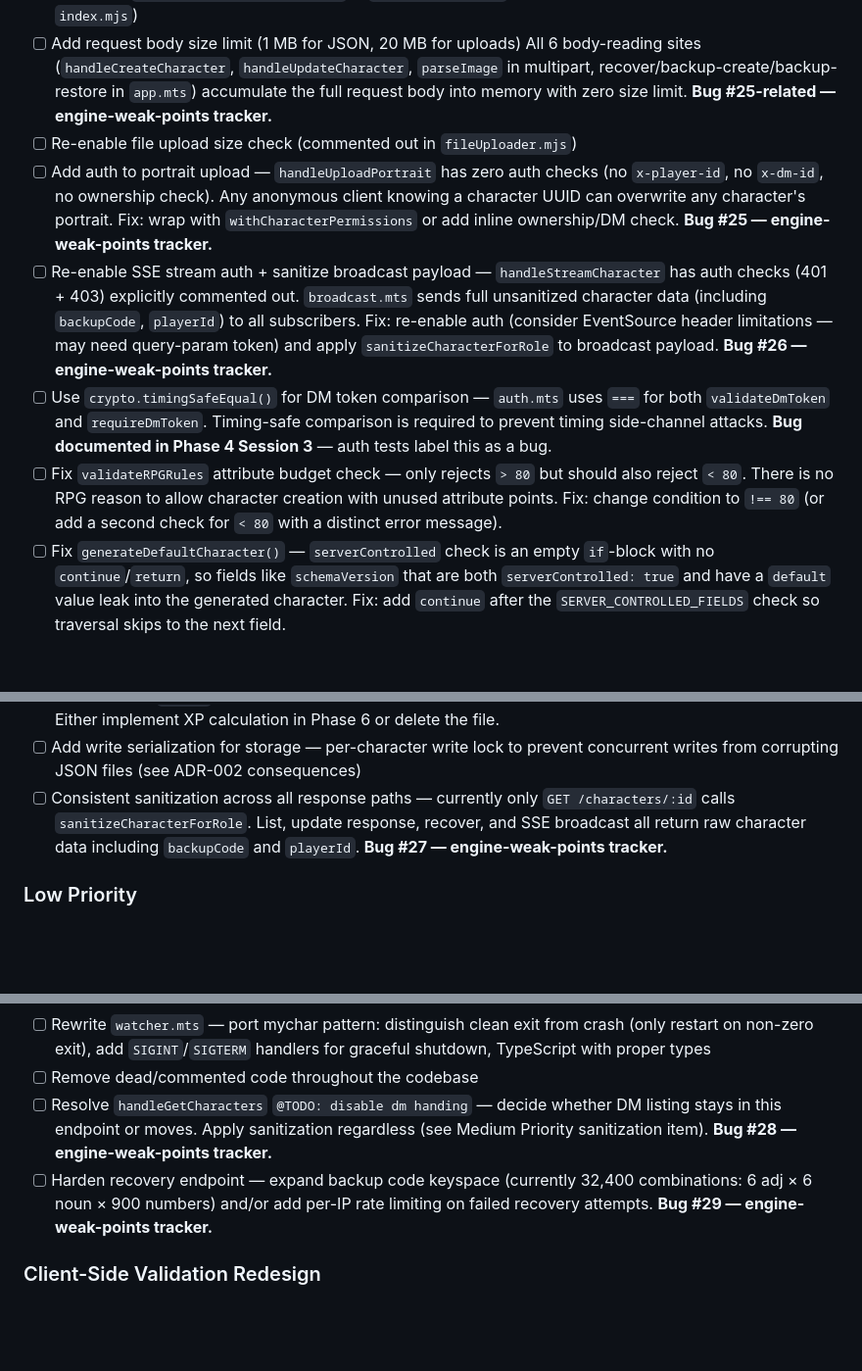
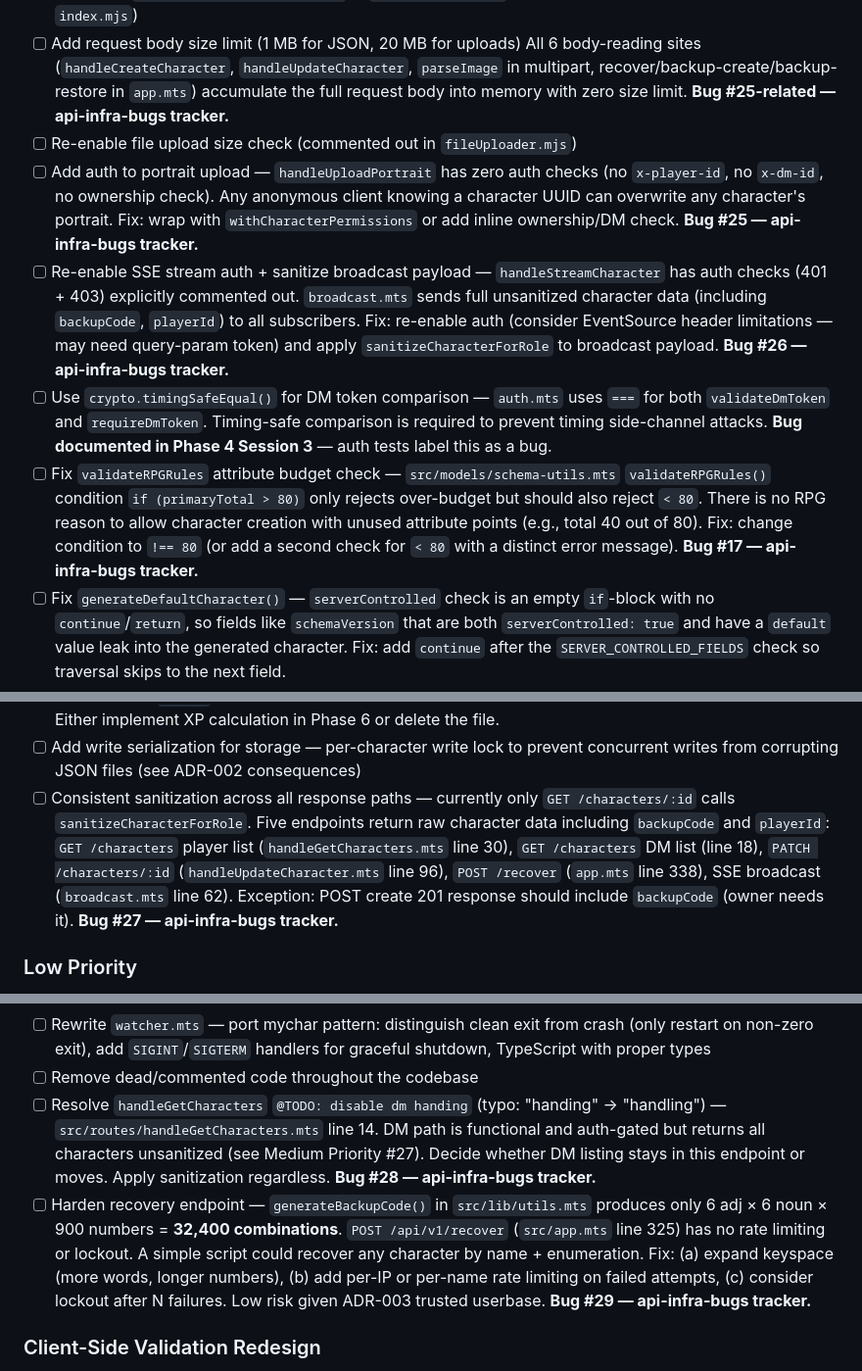
Before and after one commit to skiotha/character-builder, a Markdown page: docs/roadmap.md, 3 parts joined by grey strips. Shown at 98% size. GitHub-like rendering; blank space fills up the shorter version.

Commit message:
docs: update roadmap with api issues to solve

```diff
--- a/docs/roadmap.md
+++ b/docs/roadmap.md
@@ -325,28 +325,31 @@ storage, HTTP API, SSE, and RPG engine (ongoing with Phase 6).
       All 6 body-reading sites (`handleCreateCharacter`, `handleUpdateCharacter`,
       `parseImage` in multipart, recover/backup-create/backup-restore in `app.mts`)
       accumulate the full request body into memory with zero size limit.
-      **Bug #25-related — engine-weak-points tracker.**
+      **Bug #25-related — api-infra-bugs tracker.**
 - [ ] Re-enable file upload size check (commented out in `fileUploader.mjs`)
 - [ ] Add auth to portrait upload — `handleUploadPortrait` has zero auth
       checks (no `x-player-id`, no `x-dm-id`, no ownership check). Any anonymous
       client knowing a character UUID can overwrite any character's portrait.
       Fix: wrap with `withCharacterPermissions` or add inline ownership/DM check.
-      **Bug #25 — engine-weak-points tracker.**
+      **Bug #25 — api-infra-bugs tracker.**
 - [ ] Re-enable SSE stream auth + sanitize broadcast payload —
       `handleStreamCharacter` has auth checks (401 + 403) explicitly commented
       out. `broadcast.mts` sends full unsanitized character data (including
       `backupCode`, `playerId`) to all subscribers. Fix: re-enable auth
       (consider EventSource header limitations — may need query-param token)
       and apply `sanitizeCharacterForRole` to broadcast payload.
-      **Bug #26 — engine-weak-points tracker.**
+      **Bug #26 — api-infra-bugs tracker.**
 - [ ] Use `crypto.timingSafeEqual()` for DM token comparison —
       `auth.mts` uses `===` for both `validateDmToken` and `requireDmToken`.
       Timing-safe comparison is required to prevent timing side-channel attacks.
       **Bug documented in Phase 4 Session 3** — auth tests label this as a bug.
-- [ ] Fix `validateRPGRules` attribute budget check — only rejects `> 80` but
-      should also reject `< 80`. There is no RPG reason to allow character
-      creation with unused attribute points. Fix: change condition to `!== 80`
-      (or add a second check for `< 80` with a distinct error message).
+- [ ] Fix `validateRPGRules` attribute budget check — `src/models/schema-utils.mts`
+      `validateRPGRules()` condition `if (primaryTotal > 80)` only rejects
+      over-budget but should also reject `< 80`. There is no RPG reason to
+      allow character creation with unused attribute points (e.g., total 40
+      out of 80). Fix: change condition to `!== 80` (or add a second check
+      for `< 80` with a distinct error message).
+      **Bug #17 — api-infra-bugs tracker.**
 - [ ] Fix `generateDefaultCharacter()` — `serverControlled` check is an empty
       `if`-block with no `continue`/`return`, so fields like `schemaVersion`
       that are both `serverControlled: true` and have a `default` value leak
@@ -410,10 +413,14 @@ storage, HTTP API, SSE, and RPG engine (ongoing with Phase 6).
       prevent concurrent writes from corrupting JSON files (see ADR-002
       consequences)
 - [ ] Consistent sanitization across all response paths — currently only
-      `GET /characters/:id` calls `sanitizeCharacterForRole`. List, update
-      response, recover, and SSE broadcast all return raw character data
-      including `backupCode` and `playerId`.
-      **Bug #27 — engine-weak-points tracker.**
+      `GET /characters/:id` calls `sanitizeCharacterForRole`. Five endpoints
+      return raw character data including `backupCode` and `playerId`:
+      `GET /characters` player list (`handleGetCharacters.mts` line 30),
+      `GET /characters` DM list (line 18), `PATCH /characters/:id`
+      (`handleUpdateCharacter.mts` line 96), `POST /recover` (`app.mts`
+      line 338), SSE broadcast (`broadcast.mts` line 62). Exception: POST
+      create 201 response should include `backupCode` (owner needs it).
+      **Bug #27 — api-infra-bugs tracker.**
 
 ### Low Priority
 
@@ -437,14 +444,21 @@ storage, HTTP API, SSE, and RPG engine (ongoing with Phase 6).
       from crash (only restart on non-zero exit), add `SIGINT`/`SIGTERM`
       handlers for graceful shutdown, TypeScript with proper types
 - [ ] Remove dead/commented code throughout the codebase
-- [ ] Resolve `handleGetCharacters` `@TODO: disable dm handing` —
-      decide whether DM listing stays in this endpoint or moves. Apply
-      sanitization regardless (see Medium Priority sanitization item).
-      **Bug #28 — engine-weak-points tracker.**
-- [ ] Harden recovery endpoint — expand backup code keyspace (currently
-      32,400 combinations: 6 adj × 6 noun × 900 numbers) and/or add
-      per-IP rate limiting on failed recovery attempts.
-      **Bug #29 — engine-weak-points tracker.**
+- [ ] Resolve `handleGetCharacters` `@TODO: disable dm handing` (typo:
+      "handing" → "handling") — `src/routes/handleGetCharacters.mts` line 14.
+      DM path is functional and auth-gated but returns all characters
+      unsanitized (see Medium Priority #27). Decide whether DM listing
+      stays in this endpoint or moves. Apply sanitization regardless.
+      **Bug #28 — api-infra-bugs tracker.**
+- [ ] Harden recovery endpoint — `generateBackupCode()` in
+      `src/lib/utils.mts` produces only 6 adj × 6 noun × 900 numbers =
+      **32,400 combinations**. `POST /api/v1/recover` (`src/app.mts`
+      line 325) has no rate limiting or lockout. A simple script could
+      recover any character by name + enumeration. Fix: (a) expand
+      keyspace (more words, longer numbers), (b) add per-IP or per-name
+      rate limiting on failed attempts, (c) consider lockout after N
+      failures. Low risk given ADR-003 trusted userbase.
+      **Bug #29 — api-infra-bugs tracker.**
 
 ### Client-Side Validation Redesign
 
```
Also changed, not shown: .github/plans/phase4-plan.md (+2 -2 lines).
